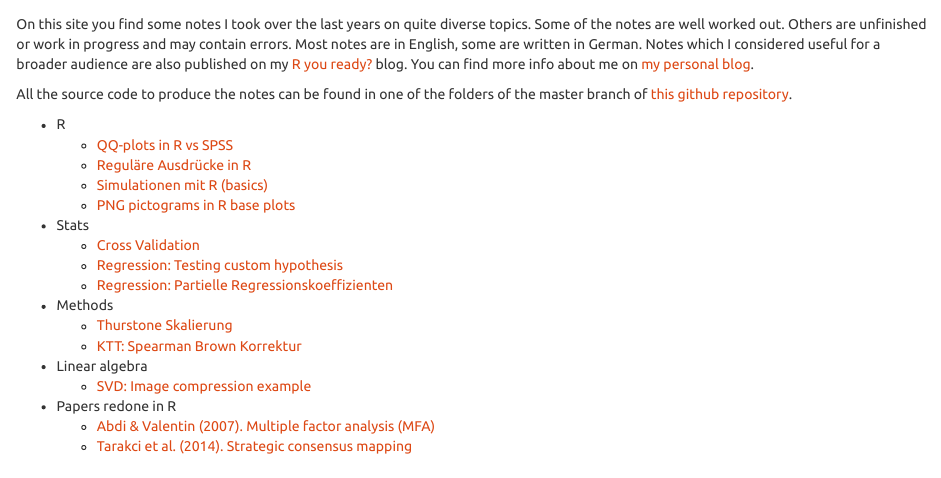
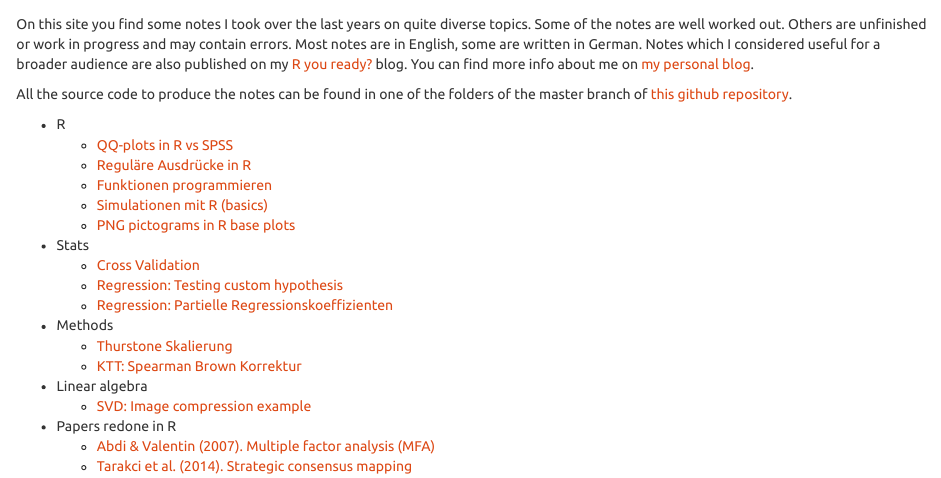
Before and after one commit to markheckmann/notes, an R Markdown document (index.Rmd): the page in a window 1100 px wide, from 60 px down. Rendered offline with R 4.5, knitr and Pandoc, with nearby package versions.

Commit message:
update index for funktionen programmieren

```diff
--- a/index.Rmd
+++ b/index.Rmd
@@ -12,6 +12,7 @@ All the source code to produce the notes can be found in one of the folders of t
 * R
     + [QQ-plots in R vs SPSS](./qq_plot_by_hand.html)
     + [Reguläre Ausdrücke in R](./regular_expressions/regex.pdf)
+    + [Funktionen programmieren](./funktionen_programmieren.pdf)
     + [Simulationen mit R (basics)](./simulation_basics/2012_simulation_reworked.pdf)
     + [PNG pictograms in R base plots](./colorize_png_pictograms.html)
 
```
Also changed, not shown: index.html.
